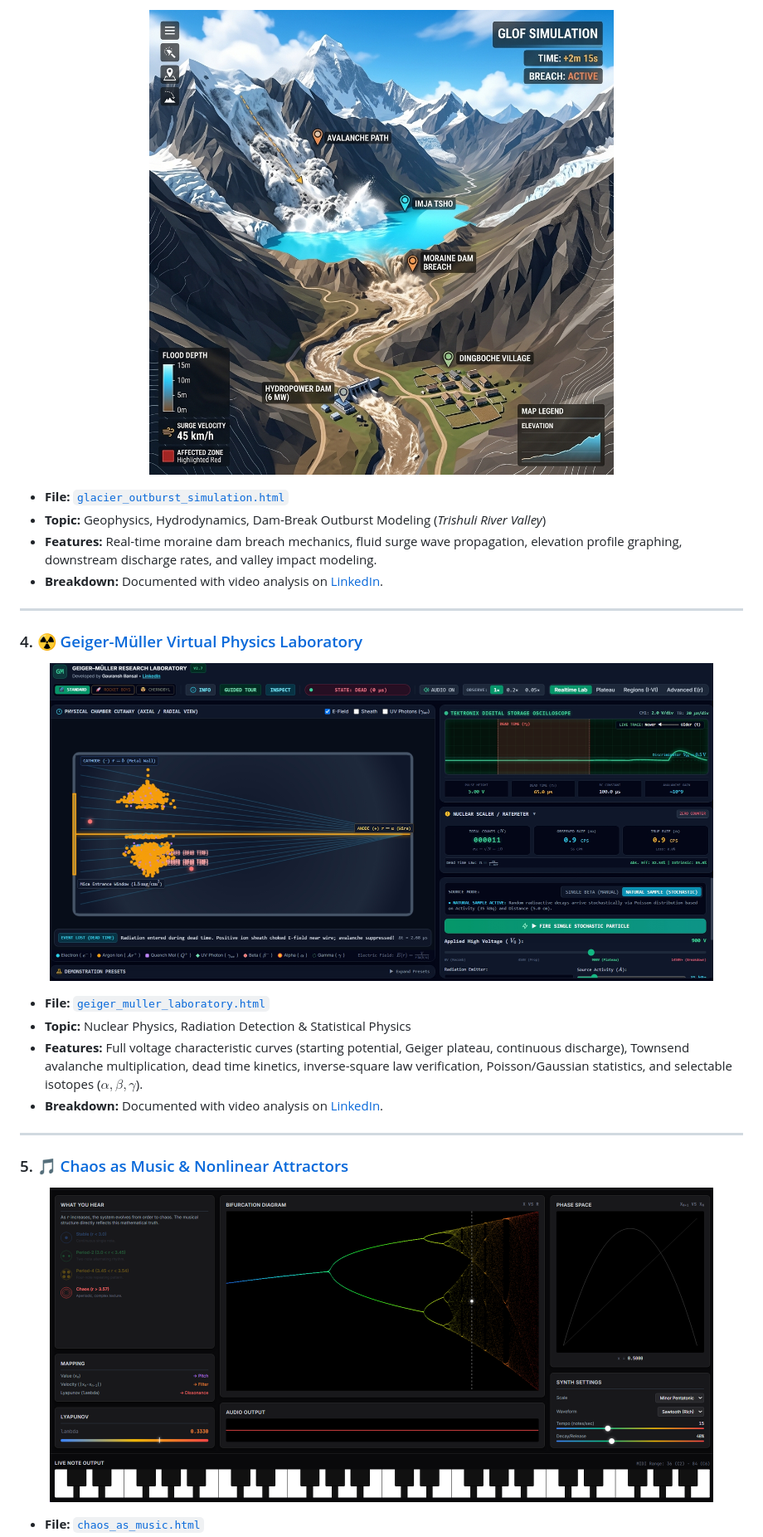
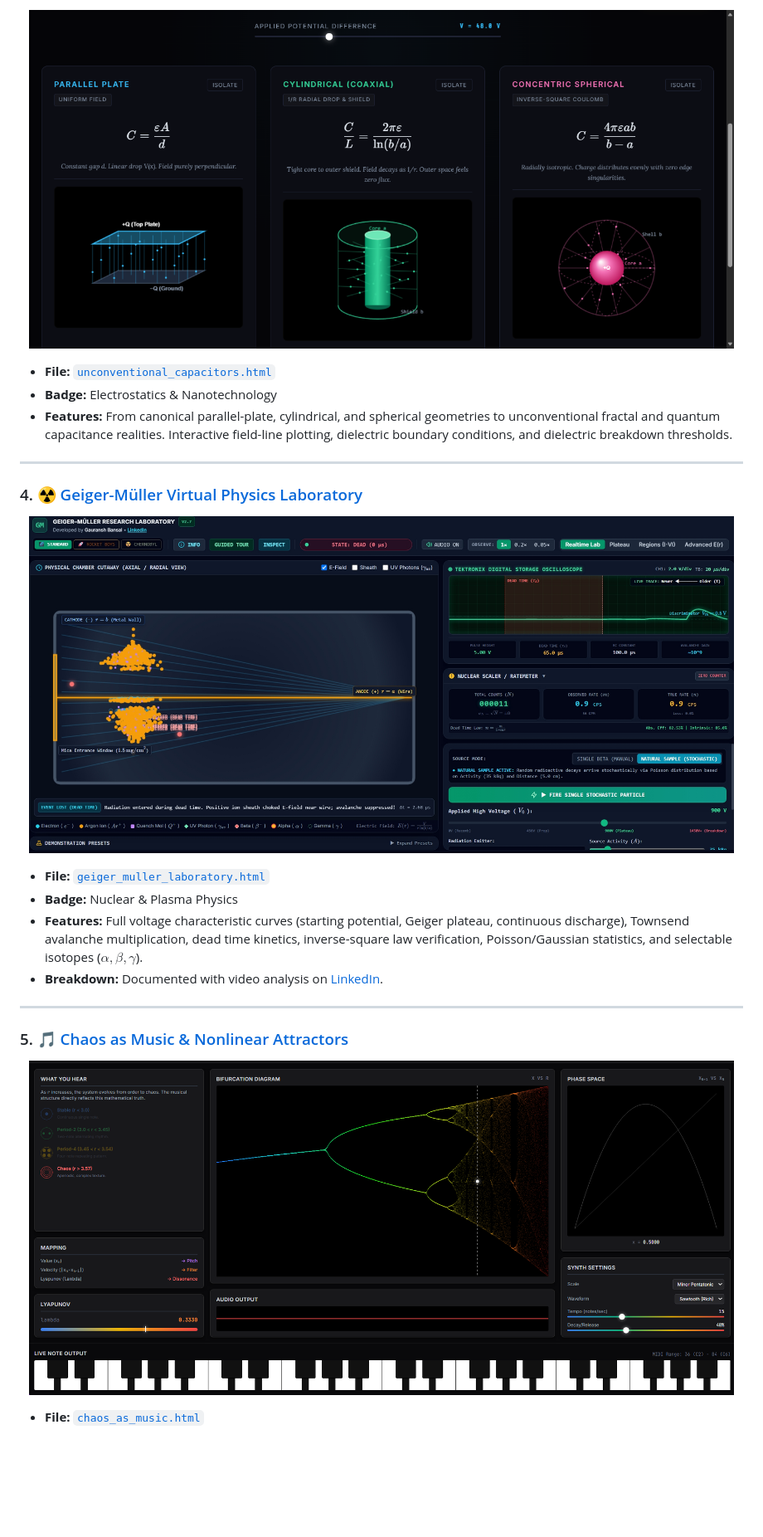
Before and after one commit to gauranshbansal/physics_simulations, a Markdown page: README.md, the part around the change printed below. Shown: that part at 83% size. Drawn GitHub-style; pictures changed too: glacier_outburst_simulation.png; blank space fills up the shorter version.

```diff
--- a/README.md
+++ b/README.md
@@ -81,21 +102,20 @@ python -m http.server 8000
 <p align="center">
-  <img src="glacier_outburst_simulation.png" alt="Glacial Lake Outburst Flood Simulator" width="800" style="border-radius: 6px; border: 1px solid rgba(255,255,255,0.08);">
+  <img src="world_of_capacitors.png" alt="The World of Capacitors Simulation" width="850" style="border-radius: 6px; border: 1px solid rgba(255,255,255,0.1);">
 </p>
 
-* **File:** [`glacier_outburst_simulation.html`](glacier_outburst_simulation.html)
-* **Topic:** Geophysics, Hydrodynamics, Dam-Break Outburst Modeling (*Trishuli River Valley*)
-* **Features:** Real-time moraine dam breach mechanics, fluid surge wave propagation, elevation profile graphing, downstream discharge rates, and valley impact modeling.
-* **Breakdown:** Documented with video analysis on [LinkedIn](https://www.linkedin.com/in/gauransh-bansal-a71223239/).
+* **File:** [`unconventional_capacitors.html`](unconventional_capacitors.html)
+* **Badge:** Electrostatics & Nanotechnology
+* **Features:** From canonical parallel-plate, cylindrical, and spherical geometries to unconventional fractal and quantum capacitance realities. Interactive field-line plotting, dielectric boundary conditions, and dielectric breakdown thresholds.
 
 ---
 
 ### 4. ☢️ [Geiger-Müller Virtual Physics Laboratory](geiger_muller_laboratory.html)
 <p align="center">
-  <img src="geiger_muller_laboratory.jpeg" alt="Geiger-Müller Virtual Physics Laboratory" width="800" style="border-radius: 6px; border: 1px solid rgba(255,255,255,0.08);">
+  <img src="geiger_muller_laboratory.jpeg" alt="Geiger-Müller Virtual Physics Laboratory" width="850" style="border-radius: 6px; border: 1px solid rgba(255,255,255,0.1);">
 </p>
 
 * **File:** [`geiger_muller_laboratory.html`](geiger_muller_laboratory.html)
-* **Topic:** Nuclear Physics, Radiation Detection & Statistical Physics
+* **Badge:** Nuclear & Plasma Physics
 * **Features:** Full voltage characteristic curves (starting potential, Geiger plateau, continuous discharge), Townsend avalanche multiplication, dead time kinetics, inverse-square law verification, Poisson/Gaussian statistics, and selectable isotopes ($\alpha, \beta, \gamma$).
 * **Breakdown:** Documented with video analysis on [LinkedIn](https://www.linkedin.com/in/gauransh-bansal-a71223239/).
 
@@ -103,7 +123,7 @@ python -m http.server 8000
 
 ### 5. 🎵 [Chaos as Music & Nonlinear Attractors](chaos_as_music.html)
 <p align="center">
-  <img src="chaos_as_music.png" alt="Chaos as Music & Nonlinear Attractors" width="800" style="border-radius: 6px; border: 1px solid rgba(255,255,255,0.08);">
+  <img src="chaos_as_music.png" alt="Chaos as Music & Nonlinear Attractors" width="850" style="border-radius: 6px; border: 1px solid rgba(255,255,255,0.1);">
 </p>
 
 * **File:** [`chaos_as_music.html`](chaos_as_music.html)
```
Also changed, not shown: other parts of README.md (+88 -47 lines), hero_labs.jpg (added), lumos_featured_laboratory.jpg (added), 2 other files.
